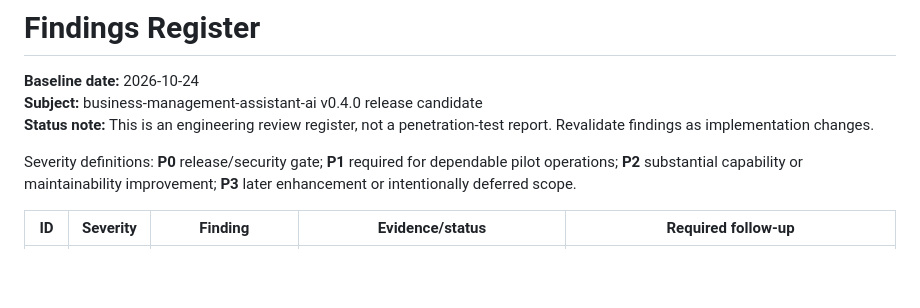
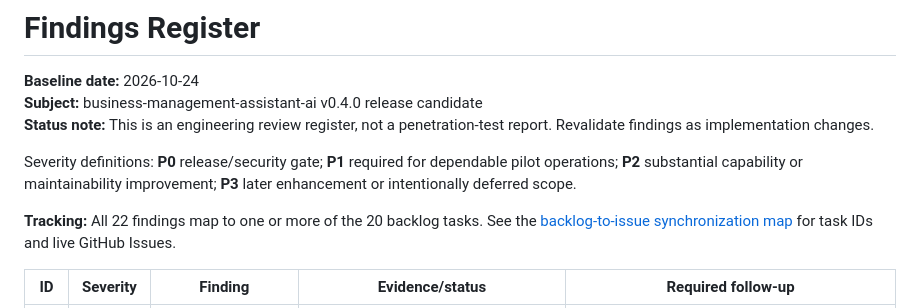
Before and after one commit to looloofy69-sketch/Os-diablo, a Markdown page: docs/assessments/findings-register.md, the part around the change. Drawn GitHub-style; blank space fills up the shorter version.

Commit message:
docs: synchronize backlog, findings and issue tracker links

```diff
--- a/docs/assessments/findings-register.md
+++ b/docs/assessments/findings-register.md
@@ -5,6 +5,8 @@
 **Status note:** This is an engineering review register, not a penetration-test report. Revalidate findings as implementation changes.
 
 Severity definitions: **P0** release/security gate; **P1** required for dependable pilot operations; **P2** substantial capability or maintainability improvement; **P3** later enhancement or intentionally deferred scope.
+
+**Tracking:** All 22 findings map to one or more of the 20 backlog tasks. See the [backlog-to-issue synchronization map](../roadmap/issue-map.md) for task IDs and live GitHub Issues.
 
 | ID | Severity | Finding | Evidence/status | Required follow-up |
 | --- | --- | --- | --- | --- |
```
